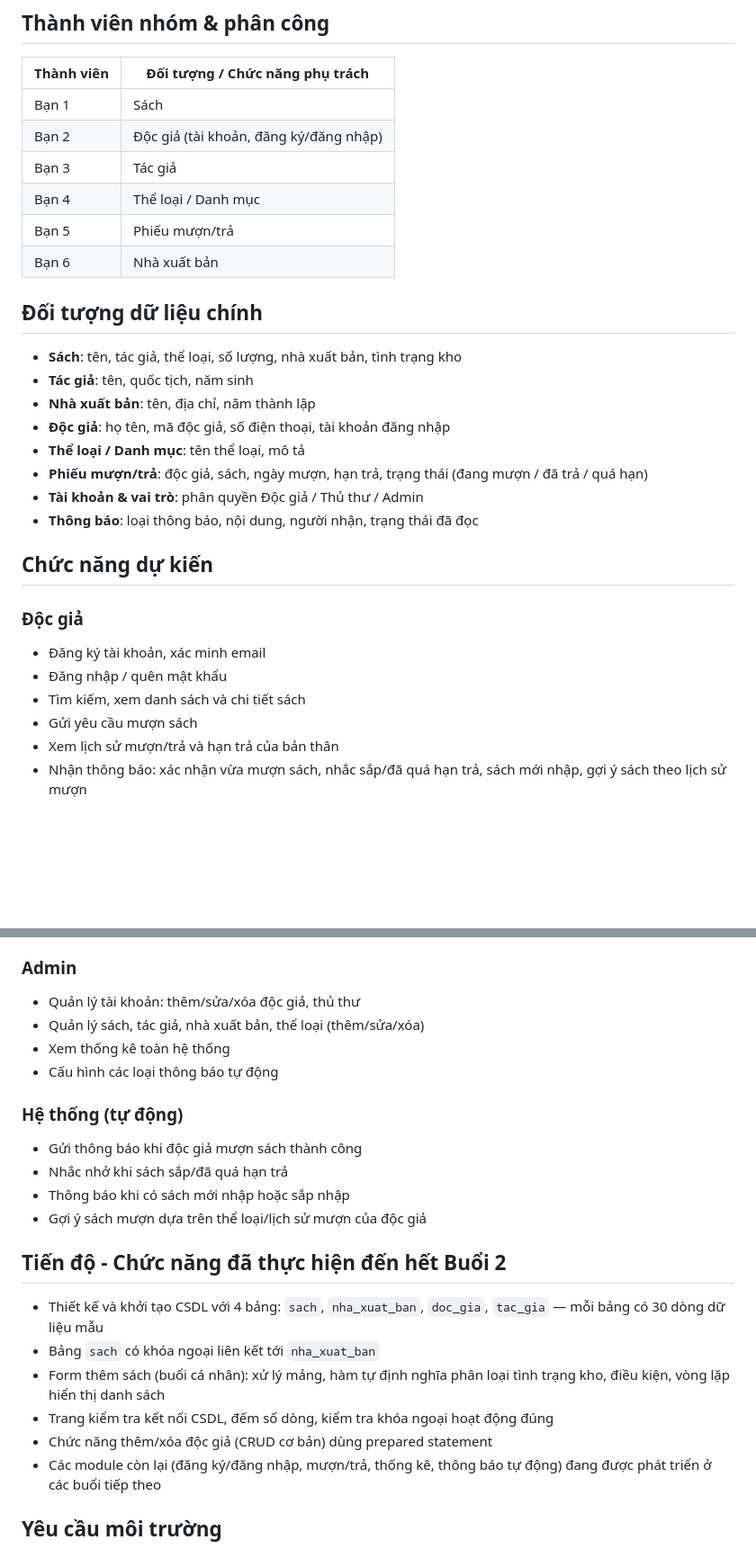
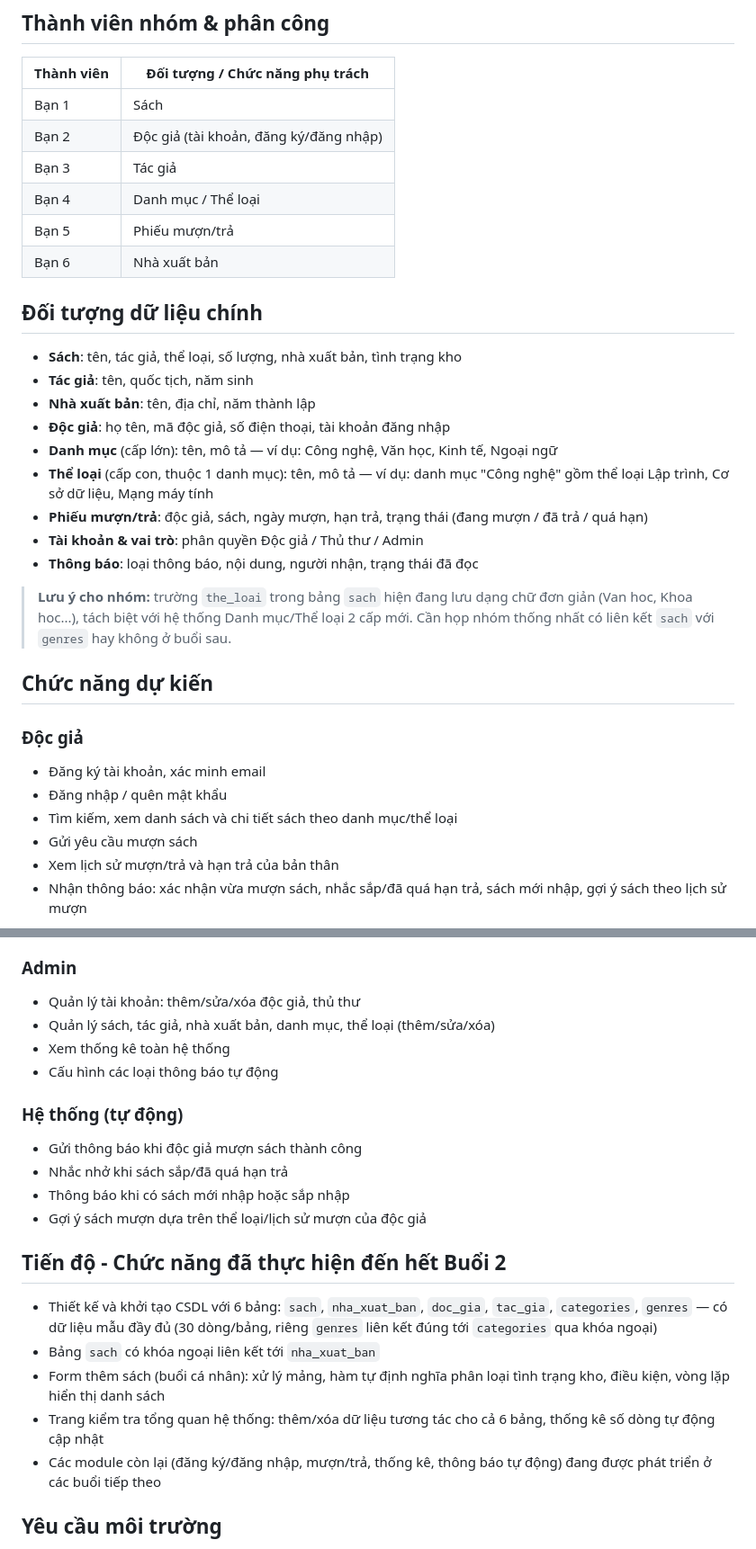
Before and after one commit to abcs321/thu-vien-mini, a Markdown page: README.md, 2 parts joined by grey strips. Shown at 90% size. GitHub-like rendering; blank space fills up the shorter version.

```diff
--- a/README.md
+++ b/README.md
@@ -37,7 +37,7 @@ thu-vien-mini/
 | Bạn 1 | Sách |
 | Bạn 2 | Độc giả (tài khoản, đăng ký/đăng nhập) |
 | Bạn 3 | Tác giả |
-| Bạn 4 | Thể loại / Danh mục |
+| Bạn 4 | Danh mục / Thể loại |
 | Bạn 5 | Phiếu mượn/trả |
 | Bạn 6 | Nhà xuất bản |
 
@@ -47,17 +47,20 @@ thu-vien-mini/
 - **Tác giả**: tên, quốc tịch, năm sinh
 - **Nhà xuất bản**: tên, địa chỉ, năm thành lập
 - **Độc giả**: họ tên, mã độc giả, số điện thoại, tài khoản đăng nhập
-- **Thể loại / Danh mục**: tên thể loại, mô tả
+- **Danh mục** (cấp lớn): tên, mô tả — ví dụ: Công nghệ, Văn học, Kinh tế, Ngoại ngữ
+- **Thể loại** (cấp con, thuộc 1 danh mục): tên, mô tả — ví dụ: danh mục "Công nghệ" gồm thể loại Lập trình, Cơ sở dữ liệu, Mạng máy tính
 - **Phiếu mượn/trả**: độc giả, sách, ngày mượn, hạn trả, trạng thái (đang mượn / đã trả / quá hạn)
 - **Tài khoản & vai trò**: phân quyền Độc giả / Thủ thư / Admin
 - **Thông báo**: loại thông báo, nội dung, người nhận, trạng thái đã đọc
+
+> **Lưu ý cho nhóm:** trường `the_loai` trong bảng `sach` hiện đang lưu dạng chữ đơn giản (Van hoc, Khoa hoc...), tách biệt với hệ thống Danh mục/Thể loại 2 cấp mới. Cần họp nhóm thống nhất có liên kết `sach` với `genres` hay không ở buổi sau.
 
 ## Chức năng dự kiến
 
 ### Độc giả
 - Đăng ký tài khoản, xác minh email
 - Đăng nhập / quên mật khẩu
-- Tìm kiếm, xem danh sách và chi tiết sách
+- Tìm kiếm, xem danh sách và chi tiết sách theo danh mục/thể loại
 - Gửi yêu cầu mượn sách
 - Xem lịch sử mượn/trả và hạn trả của bản thân
 - Nhận thông báo: xác nhận vừa mượn sách, nhắc sắp/đã quá hạn trả, sách mới nhập, gợi ý sách theo lịch sử mượn
@@ -70,7 +73,7 @@ thu-vien-mini/
 
 ### Admin
 - Quản lý tài khoản: thêm/sửa/xóa độc giả, thủ thư
-- Quản lý sách, tác giả, nhà xuất bản, thể loại (thêm/sửa/xóa)
+- Quản lý sách, tác giả, nhà xuất bản, danh mục, thể loại (thêm/sửa/xóa)
 - Xem thống kê toàn hệ thống
 - Cấu hình các loại thông báo tự động
 
@@ -82,11 +85,10 @@ thu-vien-mini/
 
 ## Tiến độ - Chức năng đã thực hiện đến hết Buổi 2
 
-- Thiết kế và khởi tạo CSDL với 4 bảng: `sach`, `nha_xuat_ban`, `doc_gia`, `tac_gia` — mỗi bảng có 30 dòng dữ liệu mẫu
+- Thiết kế và khởi tạo CSDL với 6 bảng: `sach`, `nha_xuat_ban`, `doc_gia`, `tac_gia`, `categories`, `genres` — có dữ liệu mẫu đầy đủ (30 dòng/bảng, riêng `genres` liên kết đúng tới `categories` qua khóa ngoại)
 - Bảng `sach` có khóa ngoại liên kết tới `nha_xuat_ban`
 - Form thêm sách (buổi cá nhân): xử lý mảng, hàm tự định nghĩa phân loại tình trạng kho, điều kiện, vòng lặp hiển thị danh sách
-- Trang kiểm tra kết nối CSDL, đếm số dòng, kiểm tra khóa ngoại hoạt động đúng
-- Chức năng thêm/xóa độc giả (CRUD cơ bản) dùng prepared statement
+- Trang kiểm tra tổng quan hệ thống: thêm/xóa dữ liệu tương tác cho cả 6 bảng, thống kê số dòng tự động cập nhật
 - Các module còn lại (đăng ký/đăng nhập, mượn/trả, thống kê, thông báo tự động) đang được phát triển ở các buổi tiếp theo
 
 ## Yêu cầu môi trường
```
Also changed, not shown: other parts of README.md (+2 -0 lines).
